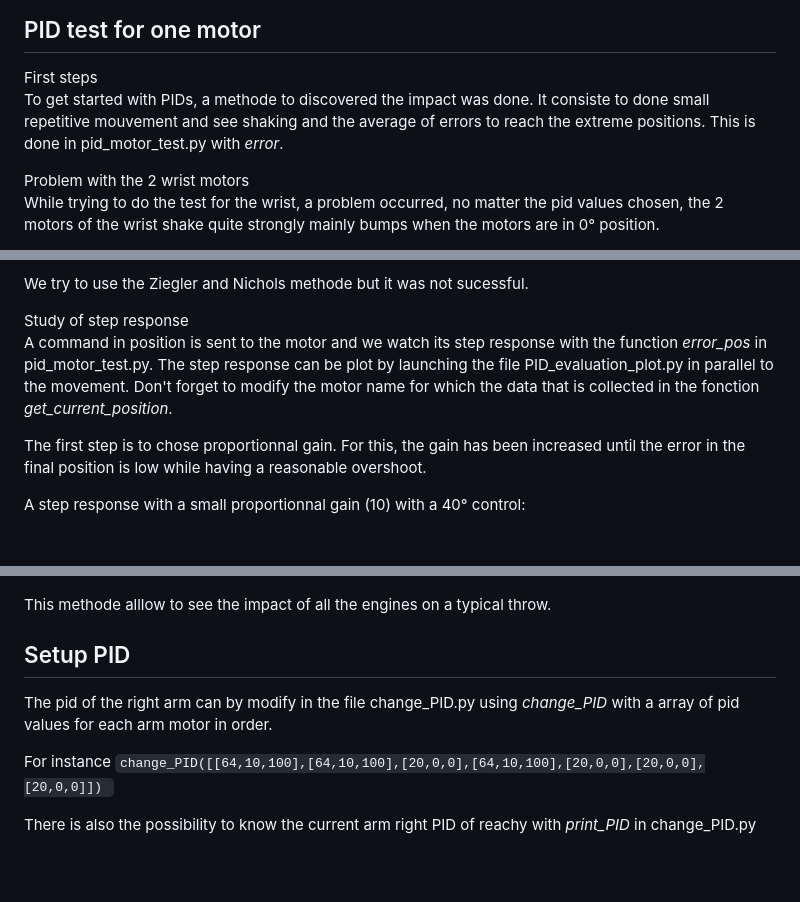
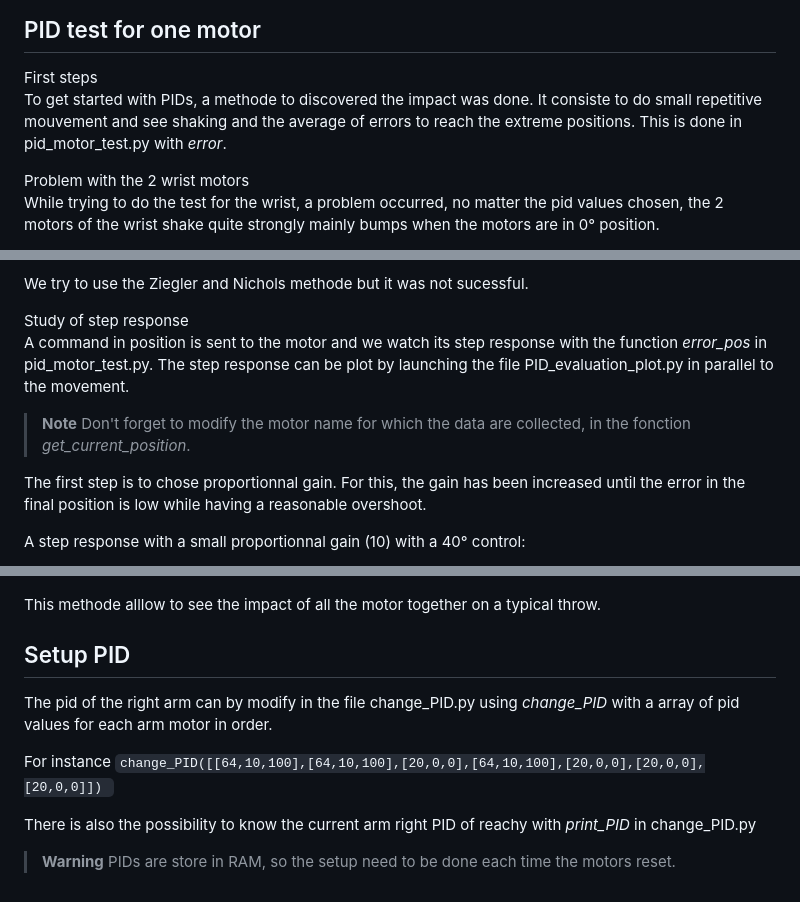
Before and after one commit to D-Clara/dynamic_reachy, a Markdown page: docs/developer/PID_improvement.md, 3 parts joined by grey strips. GitHub-like rendering; blank space fills up the shorter version.

````diff
--- a/docs/developer/PID_improvement.md
+++ b/docs/developer/PID_improvement.md
@@ -6,7 +6,7 @@
 First steps
 </span>
 
-To get started with PIDs, a methode to discovered the impact was done. It consiste to done small repetitive mouvement and see shaking and the average of errors to reach the extreme positions. This is done in pid_motor_test.py with *error*.
+To get started with PIDs, a methode to discovered the impact was done. It consiste to do small repetitive mouvement and see shaking and the average of errors to reach the extreme positions. This is done in pid_motor_test.py with *error*.
 
 <span style="color: #7ECBB7">
 Problem with the 2 wrist motors
@@ -36,7 +36,9 @@ We try to use the Ziegler and Nichols methode but it was not sucessful.
 Study of step response
 </span>
 
-A command in position is sent to the motor and we watch its step response with the function *error_pos* in pid_motor_test.py. The step response can be plot by launching the file PID_evaluation_plot.py in parallel to the movement. Don't forget to modify the motor name for which the data that is collected in the fonction *get_current_position*.
+A command in position is sent to the motor and we watch its step response with the function *error_pos* in pid_motor_test.py. The step response can be plot by launching the file PID_evaluation_plot.py in parallel to the movement.
+> **Note**
+> Don't forget to modify the motor name for which the data are collected, in the fonction *get_current_position*.
 
 The first step is to chose proportionnal gain. For this, the gain has been increased until the error in the final position is low while having a reasonable overshoot.
 
@@ -73,7 +75,7 @@ zooming in:
 
 ![pid_zoom](../images/pid_graph_zoom.png)
 
-This methode alllow to see the impact of all the engines on a typical throw.
+This methode alllow to see the impact of all the motor together on a typical throw.
 
 
 ## Setup PID
@@ -83,3 +85,6 @@ The pid of the right arm can by modify in the file change_PID.py using *change_P
 For instance ```change_PID([[64,10,100],[64,10,100],[20,0,0],[64,10,100],[20,0,0],[20,0,0],[20,0,0]]) ```
 
 There is also the possibility to know the current arm right PID of reachy with *print_PID* in change_PID.py
+
+> **Warning**
+> PIDs are store in RAM, so the setup need to be done each time the motors reset.
````
